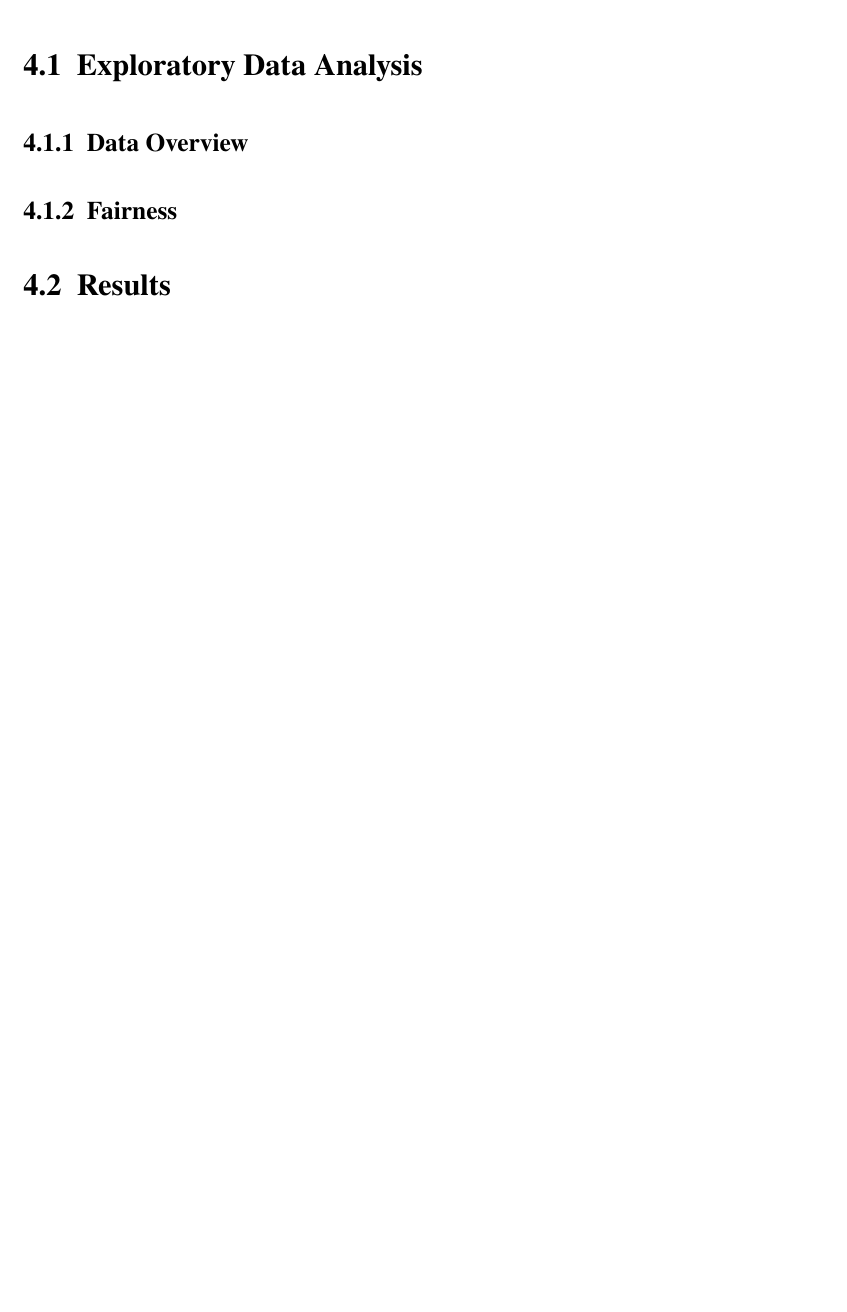
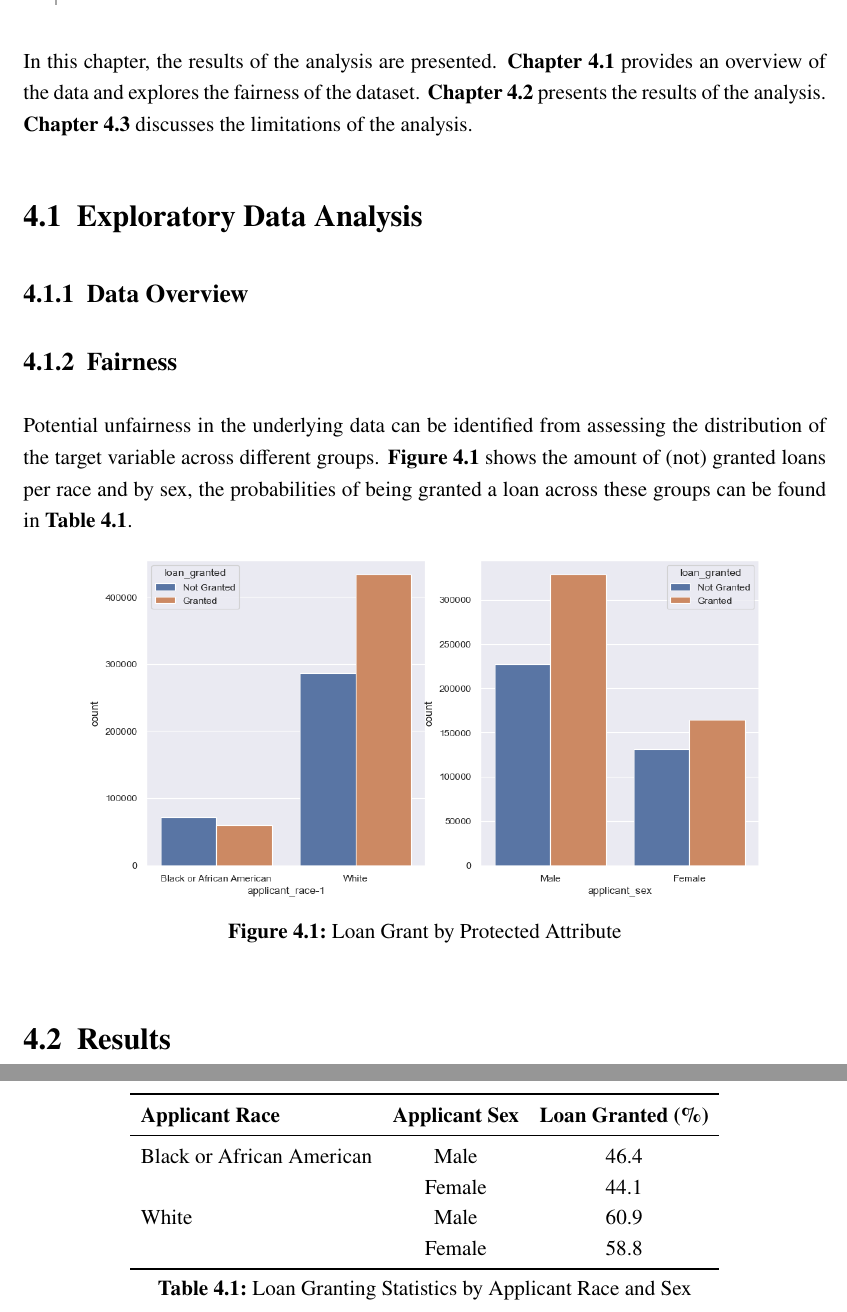
Before and after one commit to HaukeSchwarz/Thesis, a LaTeX thesis (thesis/thesis.tex, which reads thesis/chapters/main/XX_Results.tex): part of page 24 of 29 before the commit and two parts of pages 24 and 25 of 30 after it, the two joined at a grey line, cut at the place of the change, the shorter picture padded with empty space. Compiled offline with pdfLaTeX.

Commit message:
added graph and table on fairness data results and reformatted tables to look alike

```diff
--- a/thesis/chapters/main/XX_Results.tex
+++ b/thesis/chapters/main/XX_Results.tex
@@ -1,6 +1,8 @@
 \chapter{Results}\label{chap:Results}
 
-
+% Update?
+In this chapter, the results of the analysis are presented. \textbf{Chapter \ref{sec:Exploratory_Data_Analysis}} provides an overview of the data and explores the fairness of the dataset.
+\textbf{Chapter \ref{sec:Results}} presents the results of the analysis. \textbf{Chapter \ref{sec:Limitations}} discusses the limitations of the analysis.
 
 \section{Exploratory Data Analysis}\label{sec:Exploratory_Data_Analysis}
 
@@ -20,6 +22,33 @@
 
 % Graph on grant by race, accompanied by additional information from NN notebook like difference in groups etc.
 
+Potential unfairness in the underlying data can be identified from assessing the distribution of the target variable across different groups.
+\textbf{Figure \ref{fig:CHXX_Loan_Grant_By_Protected_Attribute}} shows the amount of (not) granted loans per race and by sex, the probabilities of being granted a loan across these groups can be found in \textbf{Table \ref{tab:loan_granting}}.\@
+
+\begin{figure}[h]
+    \centering
+    \includegraphics[width=0.85\textwidth]{CHXX_Loan_Grant_By_Protected_Attribute.png}
+    \caption{Loan Grant by Protected Attribute}
+    \label{fig:CHXX_Loan_Grant_By_Protected_Attribute}
+\end{figure}
+
+\begin{table}[htbp]
+    \centering
+      \begin{tabular}{lcc}
+      \toprule
+      \textbf{Applicant Race} & \textbf{Applicant Sex} & \textbf{Loan Granted (\%)} \\
+      \midrule
+      Black or African American & Male    & 46.4 \\
+            & Female  & 44.1 \\
+      White & Male    & 60.9 \\
+            & Female  & 58.8 \\
+      \bottomrule
+      \end{tabular}%
+      \caption{Loan Granting Statistics by Applicant Race and Sex}
+    \label{tab:loan_granting}%
+\end{table}%
+
+
 \section{Results}\label{sec:Results}
 
 
```
Also changed, not shown: thesis/chapters/main/subchapters_separate/Data.tex (+10 -16 lines), thesis/images/CHXX_Loan_Grant_By_Protected_Attribute.png (added), 8 other files.
